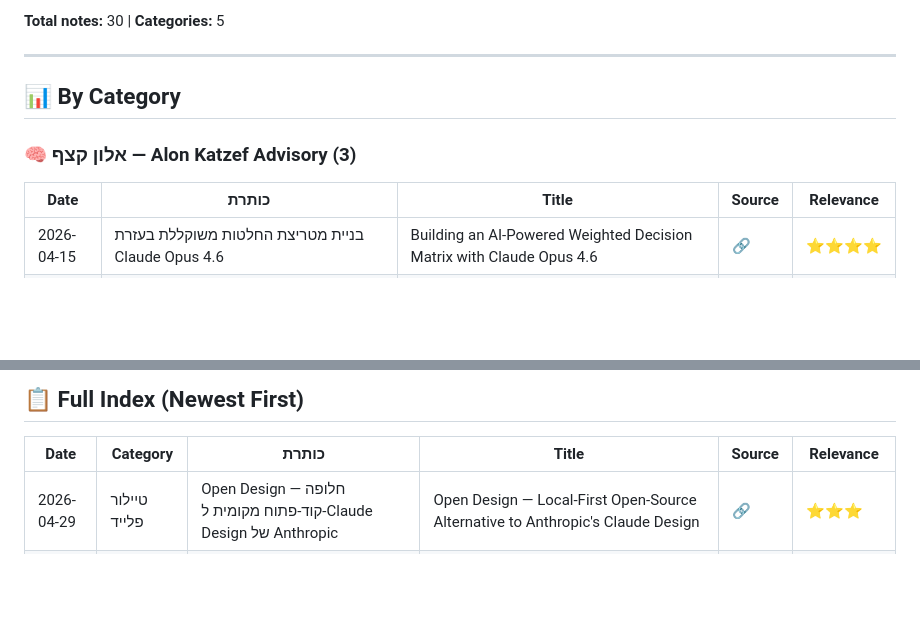
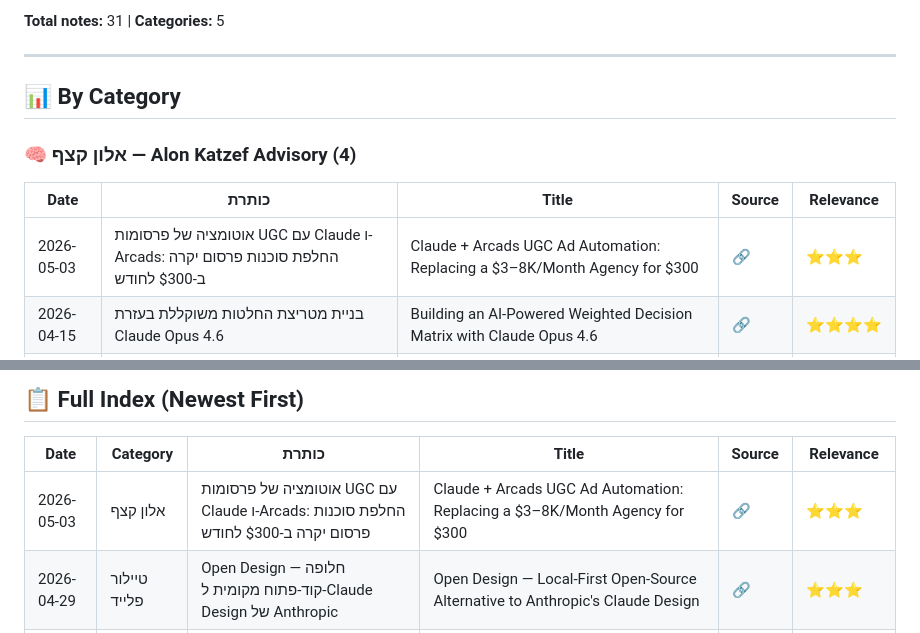
Before and after one commit to dartaryan/tiktok-knowledge, a Markdown page: README.md, 2 parts joined by grey strips. Rendered like a GitHub page; blank space fills up the shorter version.

Commit message:
✏️ Update: Update index

```diff
--- a/README.md
+++ b/README.md
@@ -5,14 +5,15 @@
 
-**Total notes:** 30 | **Categories:** 5
+**Total notes:** 31 | **Categories:** 5
 
 ---
 
 ## 📊 By Category
 
-### 🧠 אלון קצף — Alon Katzef Advisory (3)
+### 🧠 אלון קצף — Alon Katzef Advisory (4)
 
 | Date | כותרת | Title | Source | Relevance |
 |------|-------|-------|--------|-----------|
+| 2026-05-03 | אוטומציה של פרסומות UGC עם Claude ו-Arcads: החלפת סוכנות פרסום יקרה ב-$300 לחודש | Claude + Arcads UGC Ad Automation: Replacing a $3–8K/Month Agency for $300 | [🔗](https://vt.tiktok.com/ZS9xRvh6f) | ⭐⭐⭐ |
 | 2026-04-15 | בניית מטריצת החלטות משוקללת בעזרת Claude Opus 4.6 | Building an AI-Powered Weighted Decision Matrix with Claude Opus 4.6 | [🔗](https://vt.tiktok.com/ZSHnNCMNu) | ⭐⭐⭐⭐ |
 | 2026-03-30 | Office CLI – כלי שורת פקודה לסוכני AI לאוטומציה של קבצי Word, Excel ו-PowerPoint ללא Microsoft Office | Office CLI – AI Agent-Native CLI for Word/Excel/PowerPoint Without Microsoft Office | [🔗](https://vt.tiktok.com/ZSHLDko6o) | ⭐⭐⭐⭐ |
 | 2026-03-27 | בניית אוטומציות דטרמיניסטיות תוך דקה עם Claude Code ו-n8n דרך MCP | Building Deterministic Automation Workflows in Minutes with Claude Code + n8n via MCP | [🔗](https://vt.tiktok.com/ZSuKcuKxG/) | ⭐⭐⭐⭐ |
@@ -71,6 +72,7 @@
 
 | Date | Category | כותרת | Title | Source | Relevance |
 |------|----------|-------|-------|--------|-----------|
+| 2026-05-03 | אלון קצף | אוטומציה של פרסומות UGC עם Claude ו-Arcads: החלפת סוכנות פרסום יקרה ב-$300 לחודש | Claude + Arcads UGC Ad Automation: Replacing a $3–8K/Month Agency for $300 | [🔗](https://vt.tiktok.com/ZS9xRvh6f) | ⭐⭐⭐ |
 | 2026-04-29 | טיילור פלייד | Open Design — חלופה קוד-פתוח מקומית ל-Claude Design של Anthropic | Open Design — Local-First Open-Source Alternative to Anthropic's Claude Design | [🔗](https://vt.tiktok.com/ZS9Uud3FN) | ⭐⭐⭐ |
 | 2026-04-29 | אופטיפלן | andrej-karpathy-skills: קובץ CLAUDE.md שמכניס משמעת לסוכני קוד AI | andrej-karpathy-skills: A CLAUDE.md File for Disciplined AI Coding Agents | [🔗](https://vt.tiktok.com/ZS9UcXpa8) | ⭐⭐⭐⭐ |
 | 2026-04-28 | אחר | עריכת וידאו שיחתית עם Claude Code — הכלי video-use של Browser Use | Conversational AI Video Editing with Claude Code — browser-use/video-use | [🔗](https://vt.tiktok.com/ZS9Apr7Fy) | ⭐⭐ |
```
Also changed, not shown: other parts of README.md (+1 -1 lines).
